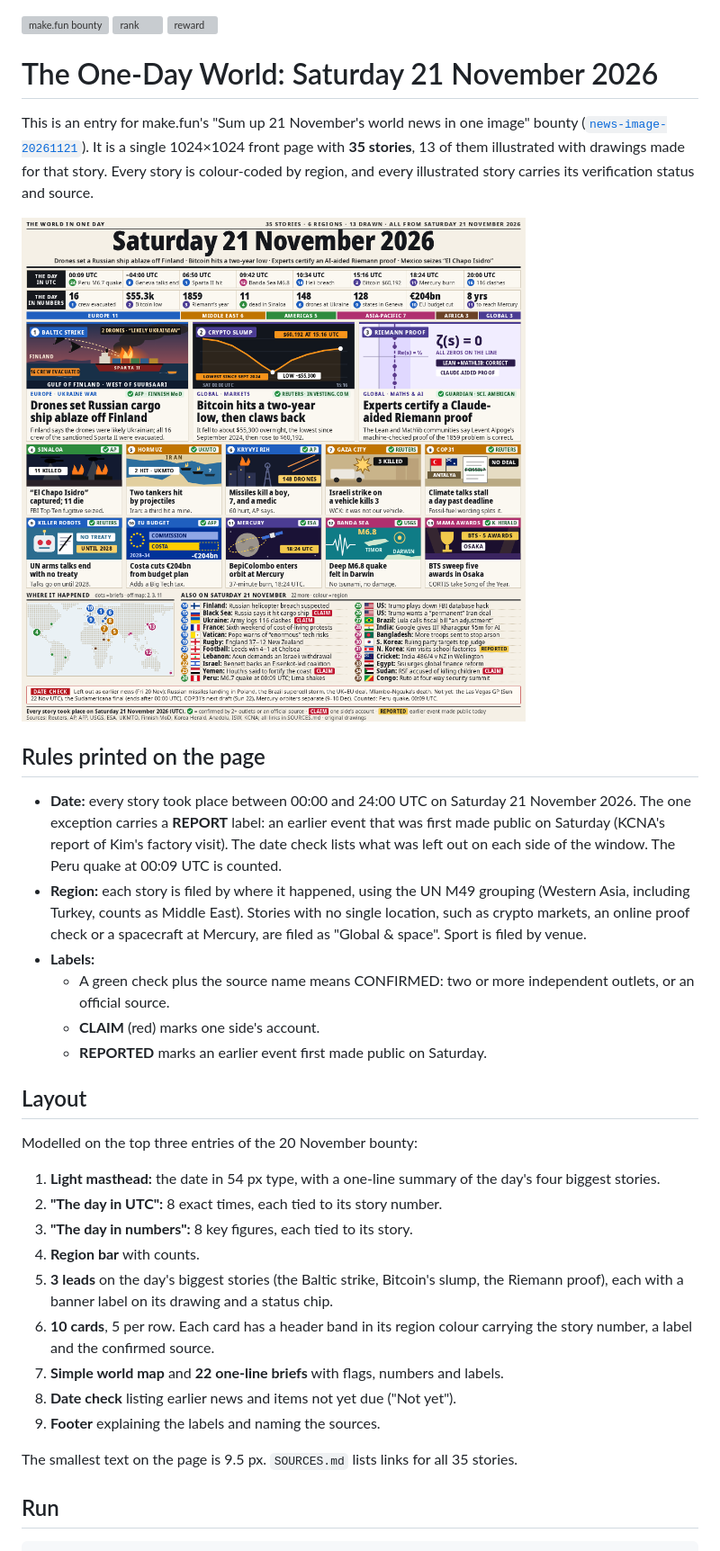
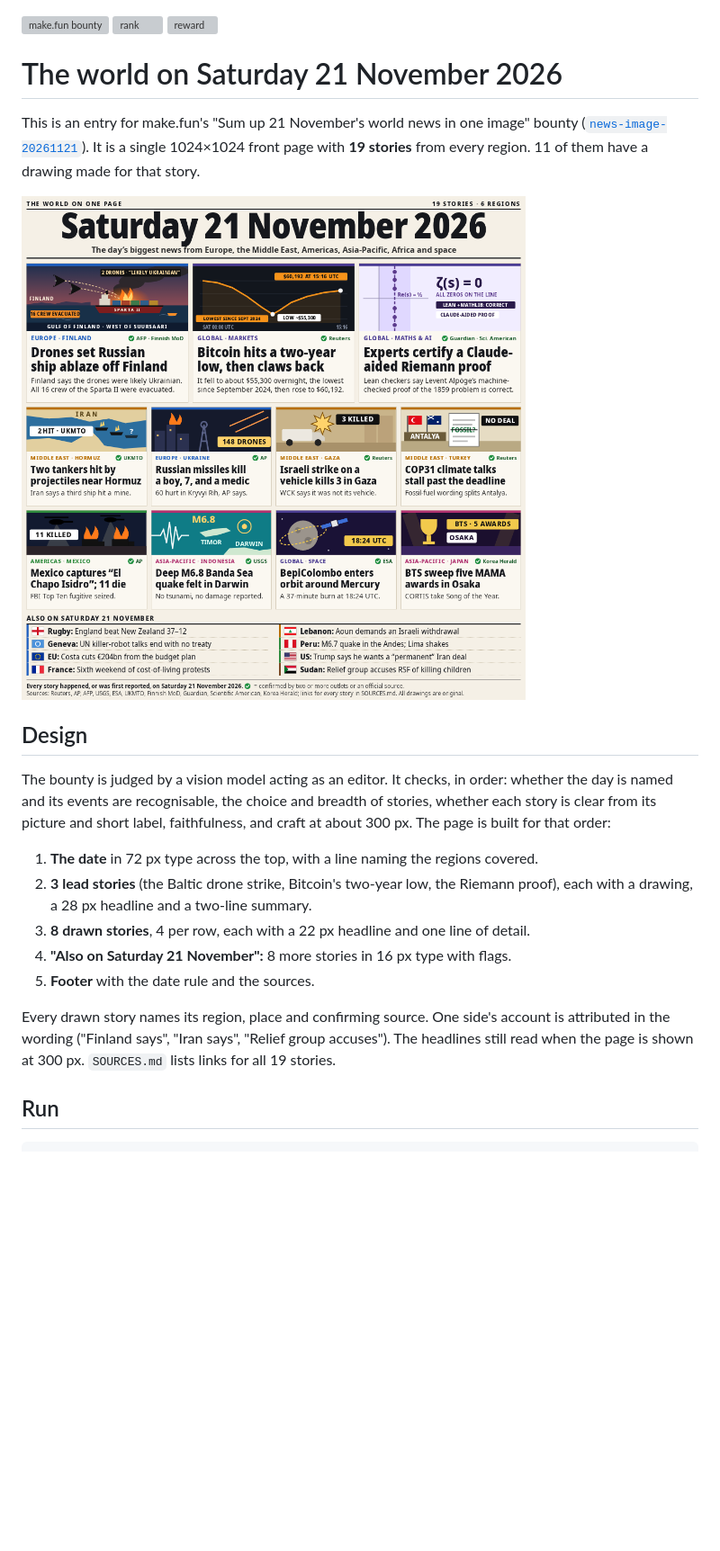
Before and after one commit to Poorya0128/news-image-20261121-v2, a Markdown page: README.md, the part around one of its changes. Shown at 90% size. GitHub-like rendering; pictures changed too: entry.png; blank space fills up the shorter version; grey boxes are pictures that could not be loaded.

Commit message:
Redesign for the AI editor: 19 stories, large headlines readable at 300 px

````diff
--- a/README.md
+++ b/README.md
@@ -2,33 +2,21 @@
 [![rank](https://make.fun/badge/news-image-20261121/Poorya0128/news-image-20261121-v2/rank.svg)](https://make.fun/bounty/news-image-20261121)
 [![reward](https://make.fun/badge/news-image-20261121/Poorya0128/news-image-20261121-v2/reward.svg)](https://make.fun/bounty/news-image-20261121)
 
-# The One-Day World: Saturday 21 November 2026
+# The world on Saturday 21 November 2026
 
-This is an entry for make.fun's "Sum up 21 November's world news in one image" bounty ([`news-image-20261121`](https://make.fun/bounty/news-image-20261121)). It is a single 1024×1024 front page with **35 stories**, 13 of them illustrated with drawings made for that story. Every story is colour-coded by region, and every illustrated story carries its verification status and source.
+This is an entry for make.fun's "Sum up 21 November's world news in one image" bounty ([`news-image-20261121`](https://make.fun/bounty/news-image-20261121)). It is a single 1024×1024 front page with **19 stories** from every region. 11 of them have a drawing made for that story.
 
 ![entry](entry.png)
 
-## Rules printed on the page
-- **Date:** every story took place between 00:00 and 24:00 UTC on Saturday 21 November 2026. The one exception carries a **REPORT** label: an earlier event that was first made public on Saturday (KCNA's report of Kim's factory visit). The date check lists what was left out on each side of the window. The Peru quake at 00:09 UTC is counted.
-- **Region:** each story is filed by where it happened, using the UN M49 grouping (Western Asia, including Turkey, counts as Middle East). Stories with no single location, such as crypto markets, an online proof check or a spacecraft at Mercury, are filed as "Global & space". Sport is filed by venue.
-- **Labels:**
-  - A green check plus the source name means CONFIRMED: two or more independent outlets, or an official source.
-  - **CLAIM** (red) marks one side's account.
-  - **REPORTED** marks an earlier event first made public on Saturday.
+## Design
+The bounty is judged by a vision model acting as an editor. It checks, in order: whether the day is named and its events are recognisable, the choice and breadth of stories, whether each story is clear from its picture and short label, faithfulness, and craft at about 300 px. The page is built for that order:
+1. **The date** in 72 px type across the top, with a line naming the regions covered.
+2. **3 lead stories** (the Baltic drone strike, Bitcoin's two-year low, the Riemann proof), each with a drawing, a 28 px headline and a two-line summary.
+3. **8 drawn stories**, 4 per row, each with a 22 px headline and one line of detail.
+4. **"Also on Saturday 21 November":** 8 more stories in 16 px type with flags.
+5. **Footer** with the date rule and the sources.
 
-## Layout
-Modelled on the top three entries of the 20 November bounty:
-1. **Light masthead:** the date in 54 px type, with a one-line summary of the day's four biggest stories.
-2. **"The day in UTC":** 8 exact times, each tied to its story number.
-3. **"The day in numbers":** 8 key figures, each tied to its story.
-4. **Region bar** with counts.
-5. **3 leads** on the day's biggest stories (the Baltic strike, Bitcoin's slump, the Riemann proof), each with a banner label on its drawing and a status chip.
-6. **10 cards**, 5 per row. Each card has a header band in its region colour carrying the story number, a label and the confirmed source.
-7. **Simple world map** and **22 one-line briefs** with flags, numbers and labels.
-8. **Date check** listing earlier news and items not yet due ("Not yet").
-9. **Footer** explaining the labels and naming the sources.
-
-The smallest text on the page is 9.5 px. `SOURCES.md` lists links for all 35 stories.
+Every drawn story names its region, place and confirming source. One side's account is attributed in the wording ("Finland says", "Iran says", "Relief group accuses"). The headlines still read when the page is shown at 300 px. `SOURCES.md` lists links for all 19 stories.
 
 ## Run
 ```
````
Also changed, not shown: other parts of README.md (+3 -3 lines), SOURCES.md (+24 -44 lines), 8 other files.
